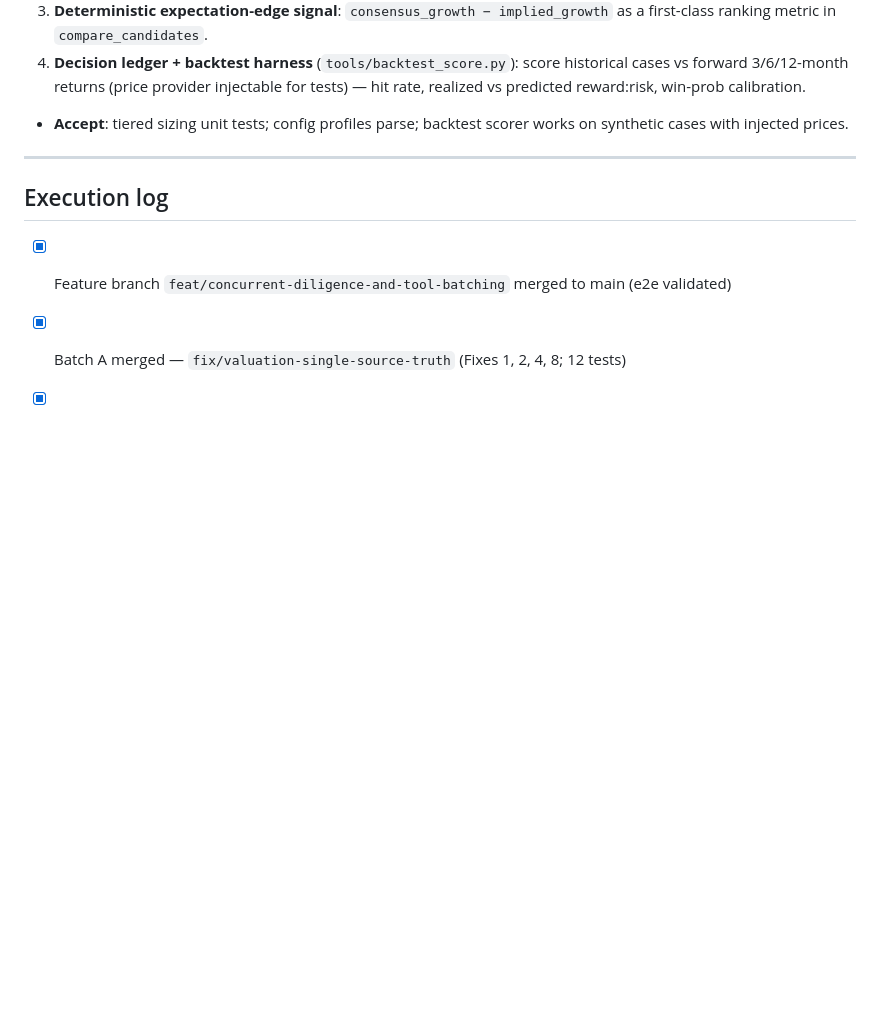
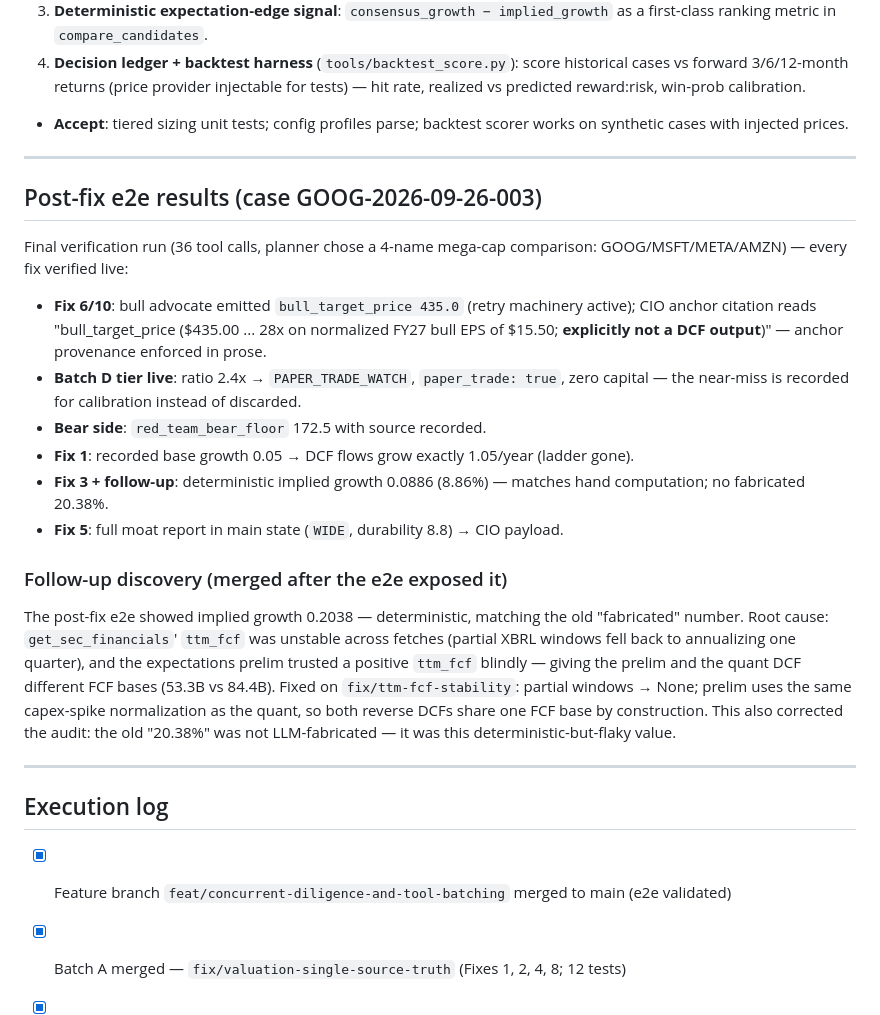
Before and after one commit to Unheat/memeTrading, a Markdown page: AUDIT_FIX_PLAN.md, the part around the change. Rendered like a GitHub page; blank space fills up the shorter version.

Commit message:
docs: record post-fix e2e verification results and ttm_fcf follow-up discovery

```diff
--- a/AUDIT_FIX_PLAN.md
+++ b/AUDIT_FIX_PLAN.md
@@ -142,6 +142,35 @@ supports it.
 
 ---
 
+## Post-fix e2e results (case GOOG-2026-09-26-003)
+
+Final verification run (36 tool calls, planner chose a 4-name mega-cap comparison:
+GOOG/MSFT/META/AMZN) — every fix verified live:
+
+- **Fix 6/10**: bull advocate emitted `bull_target_price 435.0` (retry machinery active);
+  CIO anchor citation reads "bull_target_price ($435.00 ... 28x on normalized FY27 bull
+  EPS of $15.50; **explicitly not a DCF output**)" — anchor provenance enforced in prose.
+- **Batch D tier live**: ratio 2.4x → `PAPER_TRADE_WATCH`, `paper_trade: true`,
+  zero capital — the near-miss is recorded for calibration instead of discarded.
+- **Bear side**: `red_team_bear_floor` 172.5 with source recorded.
+- **Fix 1**: recorded base growth 0.05 → DCF flows grow exactly 1.05/year (ladder gone).
+- **Fix 3 + follow-up**: deterministic implied growth 0.0886 (8.86%) — matches hand
+  computation; no fabricated 20.38%.
+- **Fix 5**: full moat report in main state (`WIDE`, durability 8.8) → CIO payload.
+
+### Follow-up discovery (merged after the e2e exposed it)
+
+The post-fix e2e showed implied growth 0.2038 — deterministic, matching the old
+"fabricated" number. Root cause: `get_sec_financials`' `ttm_fcf` was unstable across
+fetches (partial XBRL windows fell back to annualizing one quarter), and the
+expectations prelim trusted a positive `ttm_fcf` blindly — giving the prelim and the
+quant DCF different FCF bases (53.3B vs 84.4B). Fixed on `fix/ttm-fcf-stability`:
+partial windows → None; prelim uses the same capex-spike normalization as the quant,
+so both reverse DCFs share one FCF base by construction. This also corrected the audit:
+the old "20.38%" was not LLM-fabricated — it was this deterministic-but-flaky value.
+
+---
+
 ## Execution log
 
 - [x] Feature branch `feat/concurrent-diligence-and-tool-batching` merged to main (e2e validated)
```
